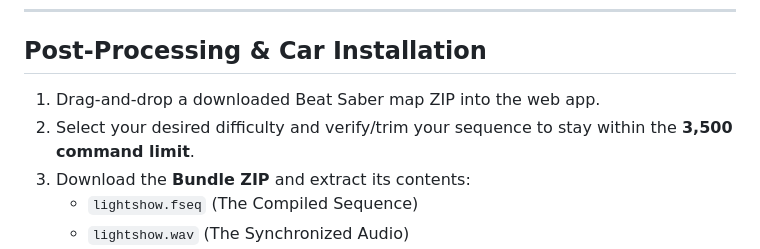
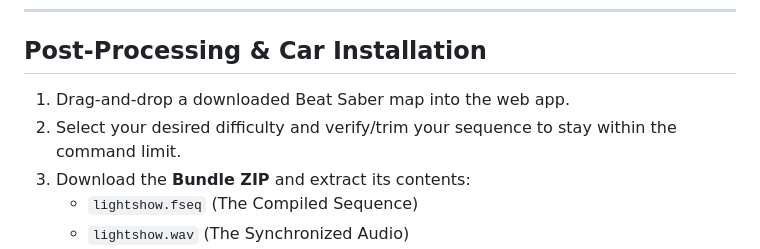
Before and after one commit to HLVM04/Tesla-Beat-Saber-Light-Show-Converter, a Markdown page: README.md, the part around one of its changes. Drawn GitHub-style.

```diff
--- a/README.md
+++ b/README.md
@@ -81,8 +81,8 @@ To run the web app on your local machine:
 
 ## Post-Processing & Car Installation
 
-1. Drag-and-drop a downloaded Beat Saber map ZIP into the web app.
-2. Select your desired difficulty and verify/trim your sequence to stay within the **3,500 command limit**.
+1. Drag-and-drop a downloaded Beat Saber map into the web app.
+2. Select your desired difficulty and verify/trim your sequence to stay within the command limit.
 3. Download the **Bundle ZIP** and extract its contents:
    - `lightshow.fseq` (The Compiled Sequence)
    - `lightshow.wav` (The Synchronized Audio)
```
Also changed, not shown: other parts of README.md (+15 -15 lines).
